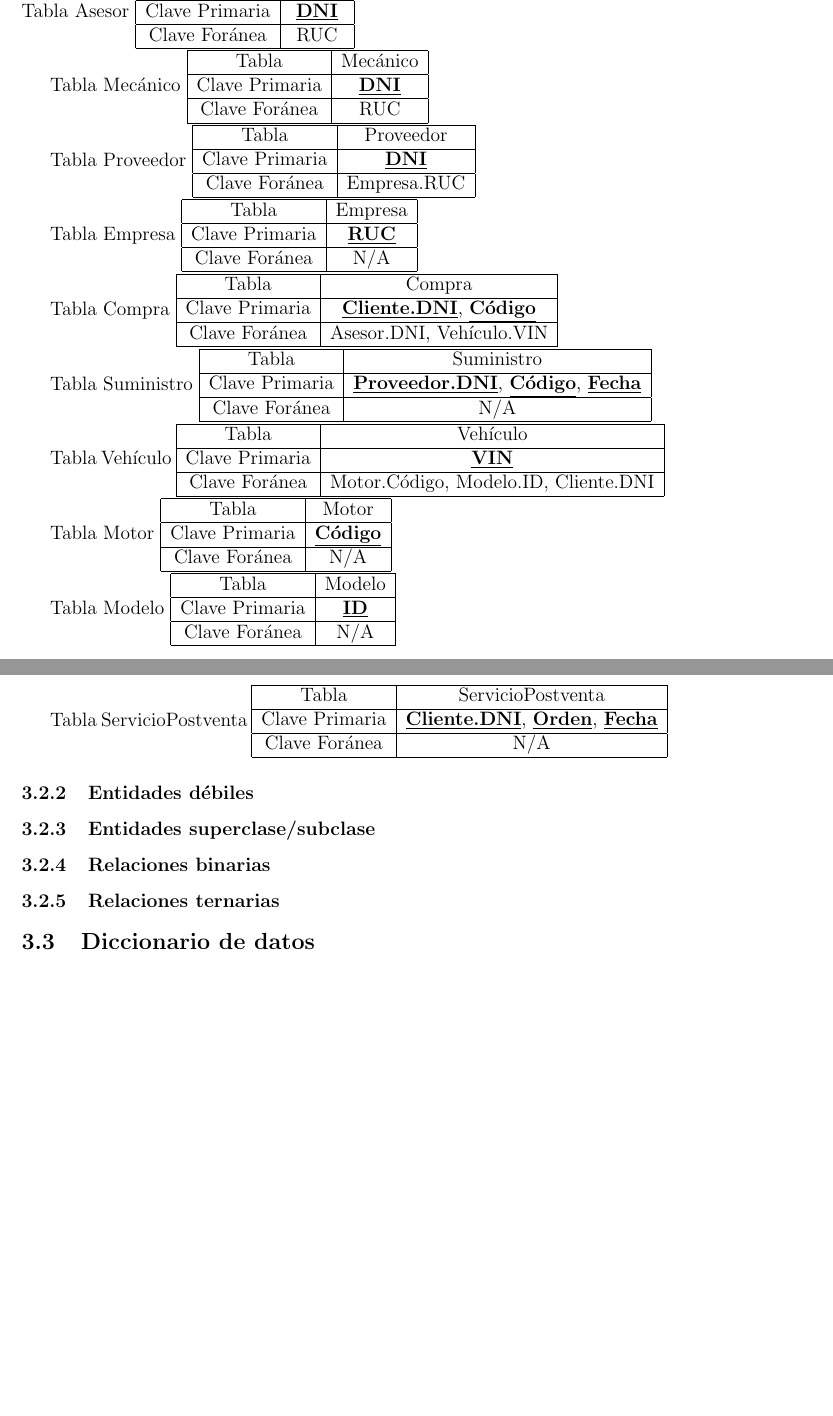
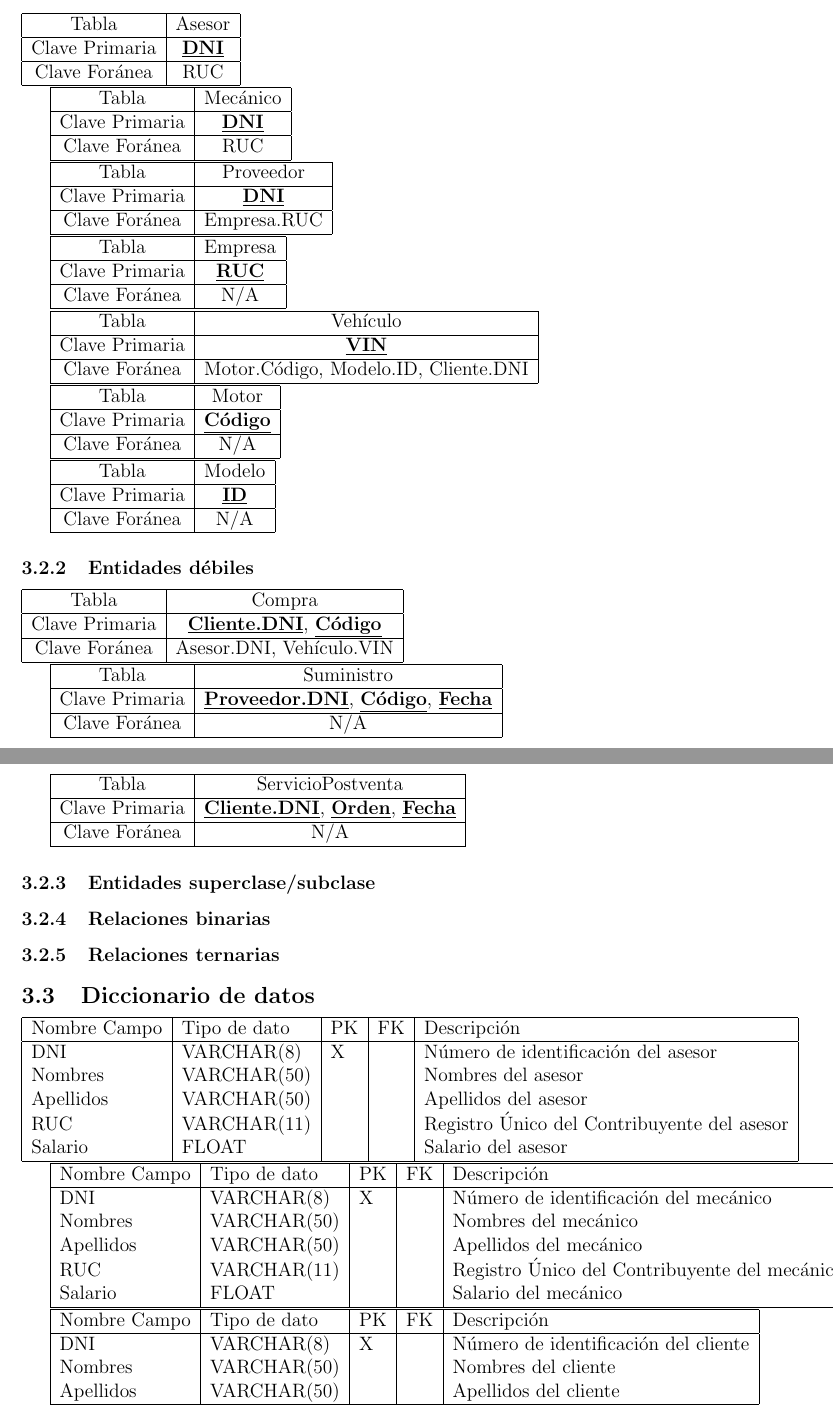
Before and after one commit to slamgLuke/ProyectoBaseDatos1, a LaTeX document (informe.tex): two parts of pages 11 and 12 of 12, joined at a grey line, cut so that both start at the same text, the shorter picture padded with empty space. Compiled offline with pdfLaTeX.

Commit message:
prueba tablas diccionario

```diff
--- a/informe.tex
+++ b/informe.tex
@@ -238,7 +238,6 @@ A continuación, el modelo entidad-relación que representa la base de datos:
 
 \subsubsection{Entidades}
 
-Tabla Asesor
 \begin{tabular}{|c|c|}
 \hline
 Tabla & Asesor \\
@@ -249,7 +248,6 @@ Clave Foránea & RUC \\
 \hline
 \end{tabular}
 
-Tabla Mecánico
 \begin{tabular}{|c|c|}
 \hline
 Tabla & Mecánico \\
@@ -260,7 +258,6 @@ Clave Foránea & RUC \\
 \hline
 \end{tabular}
 
-Tabla Proveedor
 \begin{tabular}{|c|c|}
 \hline
 Tabla & Proveedor \\
@@ -271,7 +268,6 @@ Clave Foránea & Empresa.RUC \\
 \hline
 \end{tabular}
 
-Tabla Empresa
 \begin{tabular}{|c|c|}
 \hline
 Tabla & Empresa \\
@@ -282,7 +278,41 @@ Clave Foránea & N/A \\
 \hline
 \end{tabular}
 
-Tabla Compra
+
+
+\begin{tabular}{|c|c|}
+\hline
+Tabla & Vehículo \\
+\hline
+Clave Primaria & \textbf{\underline{VIN}} \\
+\hline
+Clave Foránea & Motor.Código, Modelo.ID, Cliente.DNI \\
+\hline
+\end{tabular}
+
+\begin{tabular}{|c|c|}
+\hline
+Tabla & Motor \\
+\hline
+Clave Primaria & \textbf{\underline{Código}} \\
+\hline
+Clave Foránea & N/A \\
+\hline
+\end{tabular}
+
+\begin{tabular}{|c|c|}
+\hline
+Tabla & Modelo \\
+\hline
+Clave Primaria & \textbf{\underline{ID}} \\
+\hline
+Clave Foránea & N/A \\
+\hline
+\end{tabular}
+
+
+\subsubsection{Entidades d\'ebiles}
+
 \begin{tabular}{|c|c|}
 \hline
 Tabla & Compra \\
@@ -293,7 +323,6 @@ Clave Foránea & Asesor.DNI, Vehículo.VIN \\
 \hline
 \end{tabular}
 
-Tabla Suministro
 \begin{tabular}{|c|c|}
 \hline
 Tabla & Suministro \\
@@ -304,40 +333,6 @@ Clave Foránea & N/A \\
 \hline
 \end{tabular}
 
-Tabla Vehículo
-\begin{tabular}{|c|c|}
-\hline
-Tabla & Vehículo \\
-\hline
-Clave Primaria & \textbf{\underline{VIN}} \\
-\hline
-Clave Foránea & Motor.Código, Modelo.ID, Cliente.DNI \\
-\hline
-\end{tabular}
-
-Tabla Motor
-\begin{tabular}{|c|c|}
-\hline
-Tabla & Motor \\
-\hline
-Clave Primaria & \textbf{\underline{Código}} \\
-\hline
-Clave Foránea & N/A \\
-\hline
-\end{tabular}
-
-Tabla Modelo
-\begin{tabular}{|c|c|}
-\hline
-Tabla & Modelo \\
-\hline
-Clave Primaria & \textbf{\underline{ID}} \\
-\hline
-Clave Foránea & N/A \\
-\hline
-\end{tabular}
-
-Tabla ServicioPostventa
 \begin{tabular}{|c|c|}
 \hline
 Tabla & ServicioPostventa \\
@@ -349,11 +344,47 @@ Clave Foránea & N/A \\
 \end{tabular}
 
 
-\subsubsection{Entidades d\'ebiles}
 \subsubsection{Entidades superclase/subclase}
+
+
+
 \subsubsection{Relaciones binarias}
 \subsubsection{Relaciones ternarias}
 
 \subsection{Diccionario de datos}
 
+\begin{tabular}{|l|l|l|l|l|}
+\hline
+Nombre Campo & Tipo de dato & PK & FK & Descripción \\
+\hline
+DNI & VARCHAR(8) & X &  & Número de identificación del asesor \\
+Nombres & VARCHAR(50) &  &  & Nombres del asesor \\
+Apellidos & VARCHAR(50) &  &  & Apellidos del asesor \\
+RUC & VARCHAR(11) &  &  & Registro Único del Contribuyente del asesor \\
+Salario & FLOAT &  &  & Salario del asesor \\
+\hline
+\end{tabular}
+
+\begin{tabular}{|l|l|l|l|l|}
+\hline
+Nombre Campo & Tipo de dato & PK & FK & Descripción \\
+\hline
+DNI & VARCHAR(8) & X &  & Número de identificación del mecánico \\
+Nombres & VARCHAR(50) &  &  & Nombres del mecánico \\
+Apellidos & VARCHAR(50) &  &  & Apellidos del mecánico \\
+RUC & VARCHAR(11) &  &  & Registro Único del Contribuyente del mecánico \\
+Salario & FLOAT &  &  & Salario del mecánico \\
+\hline
+\end{tabular}
+
+\begin{tabular}{|l|l|l|l|l|}
+\hline
+Nombre Campo & Tipo de dato & PK & FK & Descripción \\
+\hline
+DNI & VARCHAR(8) & X &  & Número de identificación del cliente \\
+Nombres & VARCHAR(50) &  &  & Nombres del cliente \\
+Apellidos & VARCHAR(50) &  &  & Apellidos del cliente \\
+\hline
+\end{tabular}
+
 \end{document}
```
Also changed, not shown: ER.jpg, informe.pdf, 6 other files.
